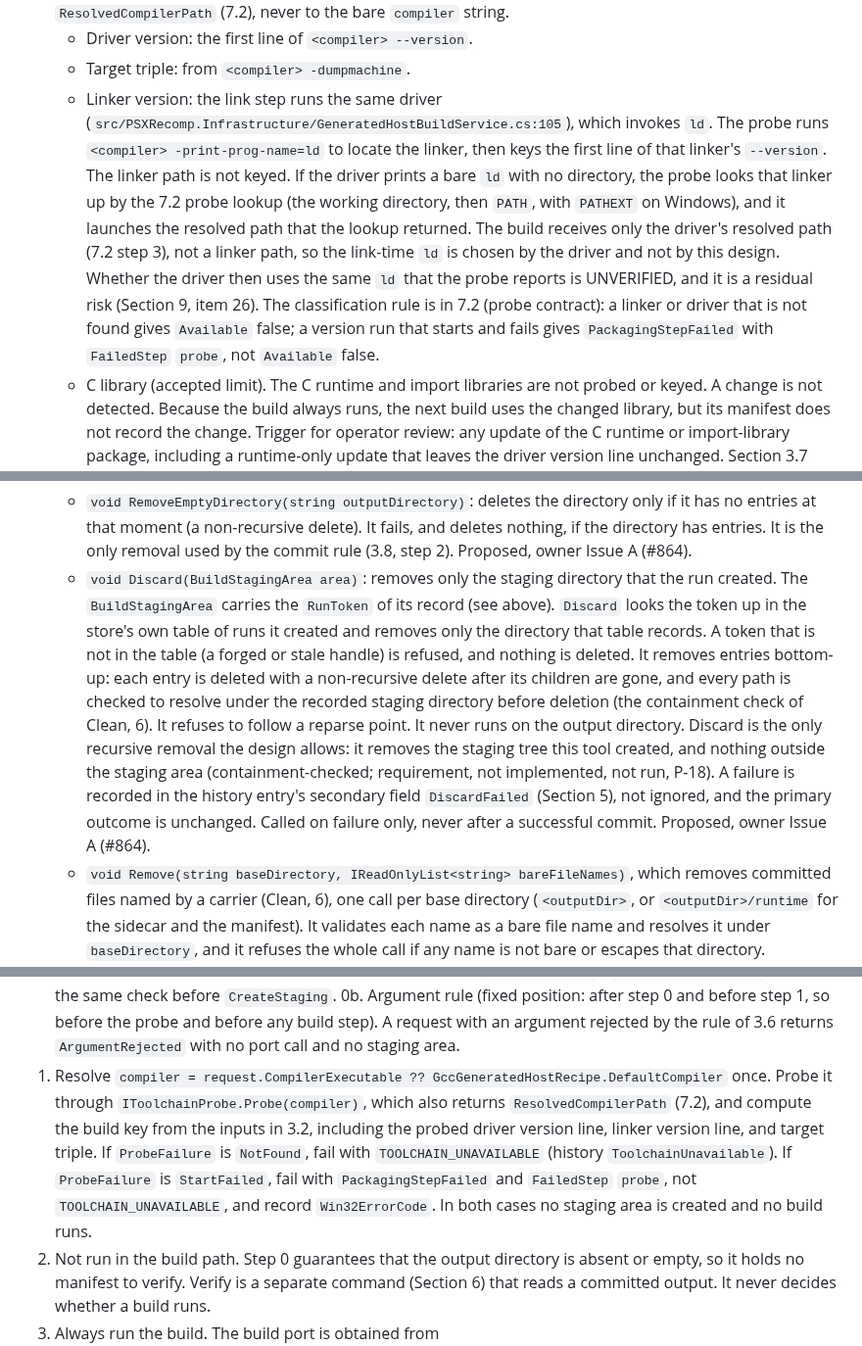
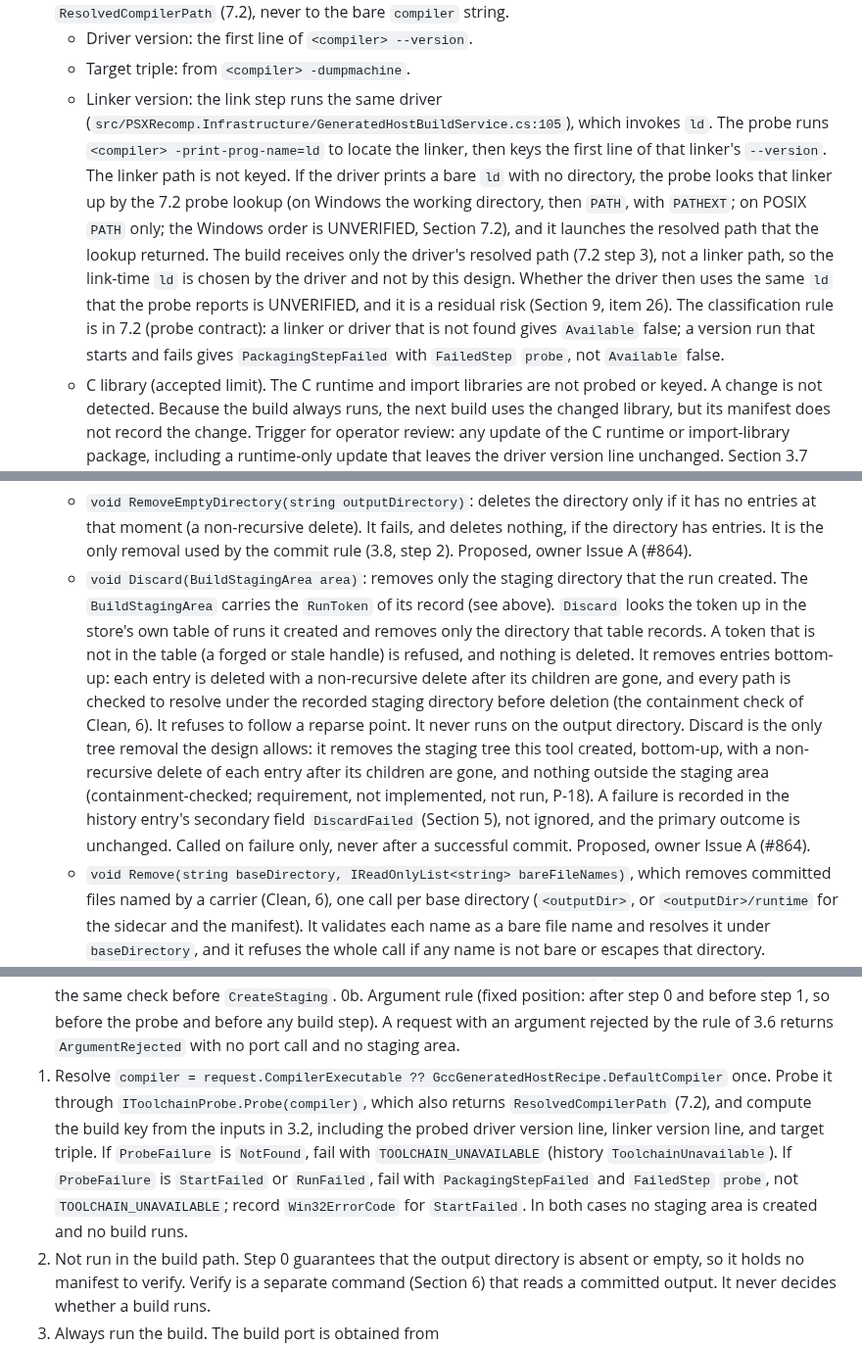
Before and after one commit to mao2009/PSXRecompStudio, a Markdown page: docs/design/issue-46-artifact-provenance.md, 3 parts joined by grey strips. Shown at 98% size. GitHub-like rendering.

```diff
--- a/docs/design/issue-46-artifact-provenance.md
+++ b/docs/design/issue-46-artifact-provenance.md
@@ -150,7 +150,7 @@ The build key hashes this set. Each item is a field in the manifest, so a mismat
 - Toolchain identity. Every component below is a version line or a triple, never an executable path. The workflow must resolve the driver once, as `compiler = request.CompilerExecutable ?? GccGeneratedHostRecipe.DefaultCompiler` (`"gcc"`; the adapter default is `src/PSXRecomp.Infrastructure/GeneratedHostBuildService.cs:24`, the override field `src/PSXRecomp.Core/Recompiler/GeneratedHostBuild.cs:52`). It must pass `compiler` to `IToolchainProbe.Probe`. The build request must set `CompilerExecutable` to the probe's `ResolvedCompilerPath` (7.2), never to the bare `compiler` string.
   - Driver version: the first line of `<compiler> --version`.
   - Target triple: from `<compiler> -dumpmachine`.
-  - Linker version: the link step runs the same driver (`src/PSXRecomp.Infrastructure/GeneratedHostBuildService.cs:105`), which invokes `ld`. The probe runs `<compiler> -print-prog-name=ld` to locate the linker, then keys the first line of that linker's `--version`. The linker path is not keyed. If the driver prints a bare `ld` with no directory, the probe looks that linker up by the 7.2 probe lookup (the working directory, then `PATH`, with `PATHEXT` on Windows), and it launches the resolved path that the lookup returned. The build receives only the driver's resolved path (7.2 step 3), not a linker path, so the link-time `ld` is chosen by the driver and not by this design. Whether the driver then uses the same `ld` that the probe reports is UNVERIFIED, and it is a residual risk (Section 9, item 26). The classification rule is in 7.2 (probe contract): a linker or driver that is not found gives `Available` false; a version run that starts and fails gives `PackagingStepFailed` with `FailedStep` `probe`, not `Available` false.
+  - Linker version: the link step runs the same driver (`src/PSXRecomp.Infrastructure/GeneratedHostBuildService.cs:105`), which invokes `ld`. The probe runs `<compiler> -print-prog-name=ld` to locate the linker, then keys the first line of that linker's `--version`. The linker path is not keyed. If the driver prints a bare `ld` with no directory, the probe looks that linker up by the 7.2 probe lookup (on Windows the working directory, then `PATH`, with `PATHEXT`; on POSIX `PATH` only; the Windows order is UNVERIFIED, Section 7.2), and it launches the resolved path that the lookup returned. The build receives only the driver's resolved path (7.2 step 3), not a linker path, so the link-time `ld` is chosen by the driver and not by this design. Whether the driver then uses the same `ld` that the probe reports is UNVERIFIED, and it is a residual risk (Section 9, item 26). The classification rule is in 7.2 (probe contract): a linker or driver that is not found gives `Available` false; a version run that starts and fails gives `PackagingStepFailed` with `FailedStep` `probe`, not `Available` false.
   - C library (accepted limit). The C runtime and import libraries are not probed or keyed. A change is not detected. Because the build always runs, the next build uses the changed library, but its manifest does not record the change. Trigger for operator review: any update of the C runtime or import-library package, including a runtime-only update that leaves the driver version line unchanged. Section 3.7 gives the full rule.
   - Driver configuration (accepted limit). A driver configuration file (`<driver>.cfg`, UNVERIFIED for this toolchain) is not keyed. The same rule applies: the build runs, the manifest does not record the change. Trigger for operator review: any edit to a driver configuration file. A `@file` response file is recorded because it changes the argument list, and its presence is in the manifest (Section 6).
   - Environment and working directory. Environment names are reported in the local history (3.7). `PATH` and the current working directory are not keyed (3.7).
@@ -553,7 +553,7 @@ The goal is that every current caller compiles and behaves the same, and the new
   - `void Commit(BuildStagingArea area, string outputDirectory)`, which moves the whole staging directory into place by the no-replace commit rule of 3.8 (UNVERIFIED primitive, same-volume requirement; not a per-file promote; it replaces the swap of `CommitStaging` that the firmware packaged commit uses today)
   - `bool IsEmptyOrAbsent(string outputDirectory)`: true when the path does not exist, or is a directory with no entries. It only reads and deletes nothing. Proposed, owner Issue A (the pre-check of 3.8 step 0 and 7.2 step 0).
   - `void RemoveEmptyDirectory(string outputDirectory)`: deletes the directory only if it has no entries at that moment (a non-recursive delete). It fails, and deletes nothing, if the directory has entries. It is the only removal used by the commit rule (3.8, step 2). Proposed, owner Issue A (#864).
-  - `void Discard(BuildStagingArea area)`: removes only the staging directory that the run created. The `BuildStagingArea` carries the `RunToken` of its record (see above). `Discard` looks the token up in the store's own table of runs it created and removes only the directory that table records. A token that is not in the table (a forged or stale handle) is refused, and nothing is deleted. It removes entries bottom-up: each entry is deleted with a non-recursive delete after its children are gone, and every path is checked to resolve under the recorded staging directory before deletion (the containment check of Clean, 6). It refuses to follow a reparse point. It never runs on the output directory. Discard is the only recursive removal the design allows: it removes the staging tree this tool created, and nothing outside the staging area (containment-checked; requirement, not implemented, not run, P-18). A failure is recorded in the history entry's secondary field `DiscardFailed` (Section 5), not ignored, and the primary outcome is unchanged. Called on failure only, never after a successful commit. Proposed, owner Issue A (#864).
+  - `void Discard(BuildStagingArea area)`: removes only the staging directory that the run created. The `BuildStagingArea` carries the `RunToken` of its record (see above). `Discard` looks the token up in the store's own table of runs it created and removes only the directory that table records. A token that is not in the table (a forged or stale handle) is refused, and nothing is deleted. It removes entries bottom-up: each entry is deleted with a non-recursive delete after its children are gone, and every path is checked to resolve under the recorded staging directory before deletion (the containment check of Clean, 6). It refuses to follow a reparse point. It never runs on the output directory. Discard is the only tree removal the design allows: it removes the staging tree this tool created, bottom-up, with a non-recursive delete of each entry after its children are gone, and nothing outside the staging area (containment-checked; requirement, not implemented, not run, P-18). A failure is recorded in the history entry's secondary field `DiscardFailed` (Section 5), not ignored, and the primary outcome is unchanged. Called on failure only, never after a successful commit. Proposed, owner Issue A (#864).
   - `void Remove(string baseDirectory, IReadOnlyList<string> bareFileNames)`, which removes committed files named by a carrier (Clean, 6), one call per base directory (`<outputDir>`, or `<outputDir>/runtime` for the sidecar and the manifest). It validates each name as a bare file name and resolves it under `baseDirectory`, and it refuses the whole call if any name is not bare or escapes that directory. Proposed, Issue C. It is a port method because Domain may not call `System.IO.File` (`src/architecture.contract.json:20`).
 - `IToolchainProbe`: `ToolchainIdentity Probe(string compilerExecutable)`. `ToolchainIdentity` is defined above. Process execution happens only behind this port.
 - `IBuildHistoryLog`: `void Append(BuildHistoryEntry entry)`. The entry has no time field. The adapter stamps the time.
@@ -574,7 +574,7 @@ The goal is that every current caller compiles and behaves the same, and the new
 
 0. Pre-check (Q8 option (i), required for every packaged kind). Call `IBuildArtifactStore.IsEmptyOrAbsent(request.OutputDirectory)`. If it returns false, fail with `OUTPUT_DIRECTORY_NOT_EMPTY` before the probe, the build, or any staging: write nothing, delete nothing, and create no staging area. Under Issue A the packaging caller (`PackageCommand`, `FirmwareDistribution`) runs the same check before `CreateStaging`.
 0b. Argument rule (fixed position: after step 0 and before step 1, so before the probe and before any build step). A request with an argument rejected by the rule of 3.6 returns `ArgumentRejected` with no port call and no staging area.
-1. Resolve `compiler = request.CompilerExecutable ?? GccGeneratedHostRecipe.DefaultCompiler` once. Probe it through `IToolchainProbe.Probe(compiler)`, which also returns `ResolvedCompilerPath` (7.2), and compute the build key from the inputs in 3.2, including the probed driver version line, linker version line, and target triple. If `ProbeFailure` is `NotFound`, fail with `TOOLCHAIN_UNAVAILABLE` (history `ToolchainUnavailable`). If `ProbeFailure` is `StartFailed`, fail with `PackagingStepFailed` and `FailedStep` `probe`, not `TOOLCHAIN_UNAVAILABLE`, and record `Win32ErrorCode`. In both cases no staging area is created and no build runs.
+1. Resolve `compiler = request.CompilerExecutable ?? GccGeneratedHostRecipe.DefaultCompiler` once. Probe it through `IToolchainProbe.Probe(compiler)`, which also returns `ResolvedCompilerPath` (7.2), and compute the build key from the inputs in 3.2, including the probed driver version line, linker version line, and target triple. If `ProbeFailure` is `NotFound`, fail with `TOOLCHAIN_UNAVAILABLE` (history `ToolchainUnavailable`). If `ProbeFailure` is `StartFailed` or `RunFailed`, fail with `PackagingStepFailed` and `FailedStep` `probe`, not `TOOLCHAIN_UNAVAILABLE`; record `Win32ErrorCode` for `StartFailed`. In both cases no staging area is created and no build runs.
 2. Not run in the build path. Step 0 guarantees that the output directory is absent or empty, so it holds no manifest to verify. Verify is a separate command (Section 6) that reads a committed output. It never decides whether a build runs.
 3. Always run the build. The build port is obtained from `IGeneratedHostBuildServiceFactory.Create(request.BuildTimeout)`. Create a staging area through `CreateStaging`. The workflow passes the staging directory string as `OutputDirectory`, `request.Source` as `Source`, `request.BinaryName`, the extra arguments, the `FirmwareDistribution` flag, and `CompilerExecutable: ResolvedCompilerPath` (step 1, not the bare name) to `IGeneratedHostBuildService.Build`. The adapter launches the path it is given (`src/PSXRecomp.Infrastructure/GeneratedHostBuildService.cs:74` is its default when the field is null, and an absolute path bypasses the name lookup), so the build and the probe launch the same file. `ResolvedCompilerPath` is local-only and not keyed; the history entry records it in `CompilerExecutable`. The workflow never opens or creates that directory itself. On failure, `Discard`.
 4. Hash the source and the binary through `Sha256`, and return an `ArtifactBuildResult`: the workflow's share of the record (build key, codegen record, toolchain values, entry roots, names, and the H2 digest), together with the `BuildStagingArea` created in step 3. The caller needs that handle for `WriteText`, `Commit`, and `Discard`, and the handle is a field of the result, so the caller gets it from there. The workflow writes no other file and issues no commit.
```
Also changed, not shown: other parts of docs/design/issue-46-artifact-provenance.md (+9 -8 lines).
